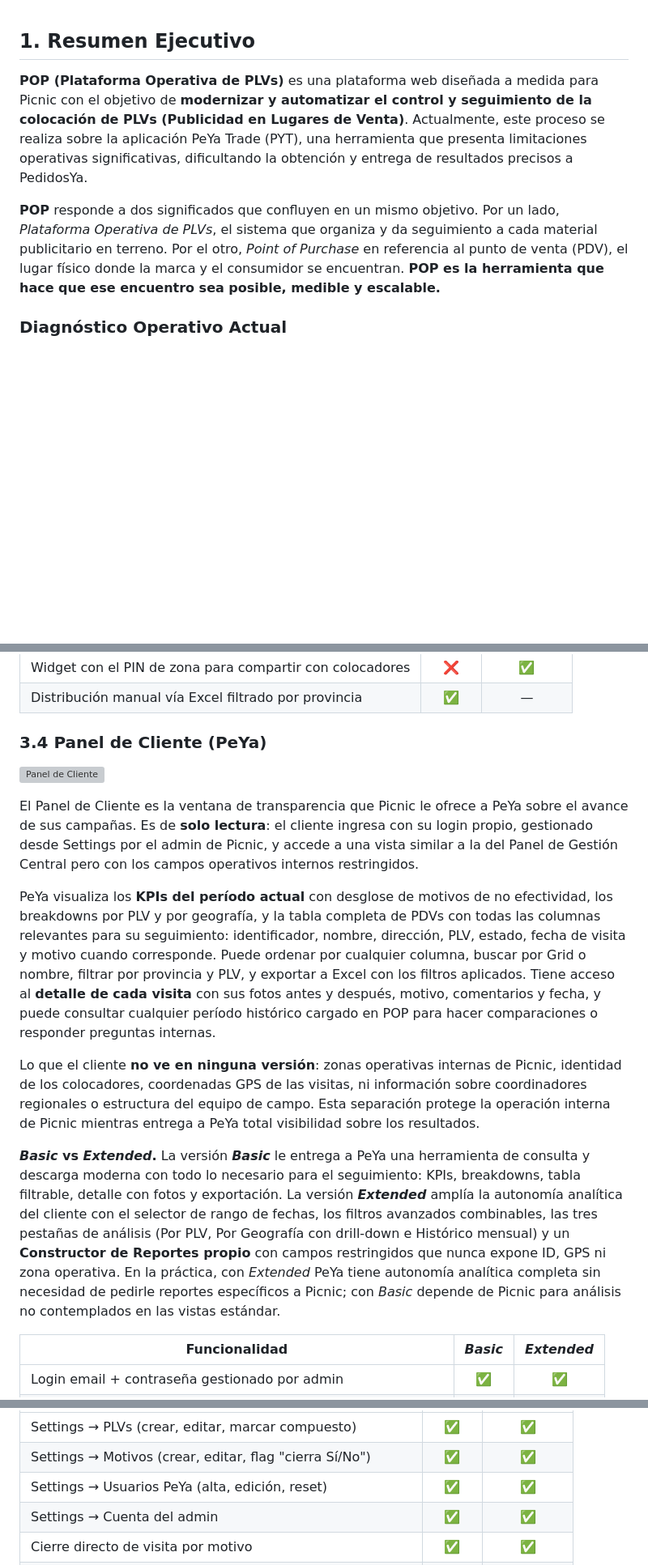
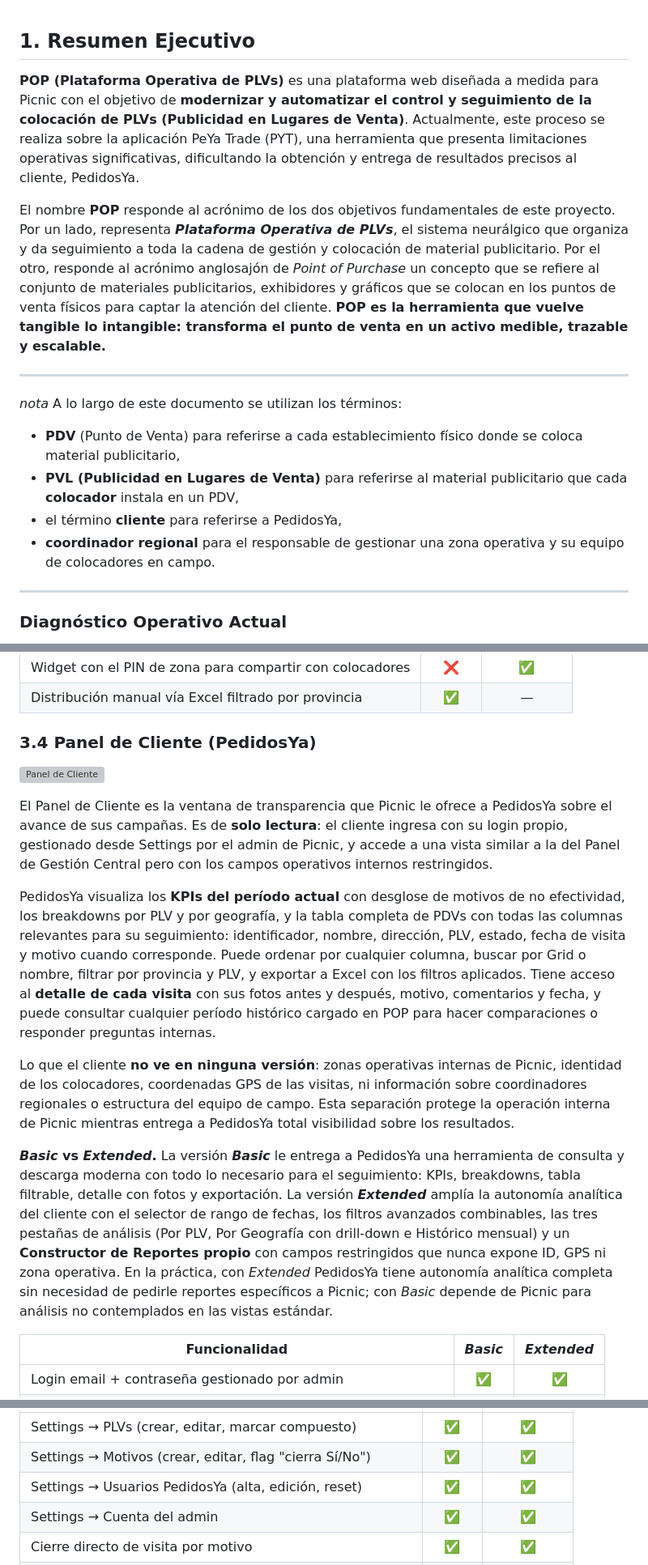
Before and after one commit to mica-92/pop, a Markdown page: POP_Propuesta_Final.md, 3 parts joined by grey strips. Shown at 81% size. GitHub-like rendering; blank space fills up the shorter version; grey boxes are pictures that could not be loaded.

Commit message:
Revise terminology and enhance document clarity
Updated terminology and clarified descriptions throughout the document to enhance understanding. Adjusted references to 'PedidosYa' for consistency.

```diff
--- a/POP_Propuesta_Final.md
+++ b/POP_Propuesta_Final.md
@@ -1,8 +1,17 @@
  ## 1. Resumen Ejecutivo
 
-**POP (Plataforma Operativa de PLVs)** es una plataforma web diseñada a medida para Picnic con el objetivo de **modernizar y automatizar el control y seguimiento de la colocación de PLVs (Publicidad en Lugares de Venta)**. Actualmente, este proceso se realiza sobre la aplicación PeYa Trade (PYT), una herramienta que presenta limitaciones operativas significativas, dificultando la obtención y entrega de resultados precisos a PedidosYa.
+**POP (Plataforma Operativa de PLVs)** es una plataforma web diseñada a medida para Picnic con el objetivo de **modernizar y automatizar el control y seguimiento de la colocación de PLVs (Publicidad en Lugares de Venta)**. Actualmente, este proceso se realiza sobre la aplicación PeYa Trade (PYT), una herramienta que presenta limitaciones operativas significativas, dificultando la obtención y entrega de resultados precisos al cliente, PedidosYa.
 
-**POP** responde a dos significados que confluyen en un mismo objetivo. Por un lado, *Plataforma Operativa de PLVs*, el sistema que organiza y da seguimiento a cada material publicitario en terreno. Por el otro, *Point of Purchase* en referencia al punto de venta (PDV), el lugar físico donde la marca y el consumidor se encuentran. **POP es la herramienta que hace que ese encuentro sea posible, medible y escalable.**
+El nombre **POP** responde al acrónimo de los dos objetivos fundamentales de este proyecto. Por un lado, representa ***Plataforma Operativa de PLVs***, el sistema neurálgico que organiza y da seguimiento a toda la cadena de gestión y colocación de material publicitario. Por el otro, responde al acrónimo anglosajón de *Point of Purchase* un concepto que se refiere al conjunto de materiales publicitarios, exhibidores y gráficos que se colocan en los puntos de venta físicos para captar la atención del cliente. **POP es la herramienta que vuelve tangible lo intangible: transforma el punto de venta en un activo medible, trazable y escalable.**
+
+---
+_nota_
+A lo largo de este documento se utilizan los términos:
+- **PDV** (Punto de Venta) para referirse a cada establecimiento físico donde se coloca material publicitario,
+- **PVL (Publicidad en Lugares de Venta)** para referirse al material publicitario que cada **colocador** instala en un PDV,
+- el término **cliente** para referirse a PedidosYa,
+- **coordinador regional** para el responsable de gestionar una zona operativa y su equipo de colocadores en campo.
+---
 
 ### Diagnóstico Operativo Actual
 
@@ -229,17 +236,17 @@ El coordinador accede únicamente a lo que necesita para operar: no ve ID de col
 | Widget con el PIN de zona para compartir con colocadores | ❌ | ✅ |
 | Distribución manual vía Excel filtrado por provincia | ✅ | — |
 
-### 3.4 Panel de Cliente (PeYa)
+### 3.4 Panel de Cliente (PedidosYa)
 
 ![Panel de Cliente](POP_Mockup_PanelCliente.html)
 
-El Panel de Cliente es la ventana de transparencia que Picnic le ofrece a PeYa sobre el avance de sus campañas. Es de **solo lectura**: el cliente ingresa con su login propio, gestionado desde Settings por el admin de Picnic, y accede a una vista similar a la del Panel de Gestión Central pero con los campos operativos internos restringidos.
+El Panel de Cliente es la ventana de transparencia que Picnic le ofrece a PedidosYa sobre el avance de sus campañas. Es de **solo lectura**: el cliente ingresa con su login propio, gestionado desde Settings por el admin de Picnic, y accede a una vista similar a la del Panel de Gestión Central pero con los campos operativos internos restringidos.
 
-PeYa visualiza los **KPIs del período actual** con desglose de motivos de no efectividad, los breakdowns por PLV y por geografía, y la tabla completa de PDVs con todas las columnas relevantes para su seguimiento: identificador, nombre, dirección, PLV, estado, fecha de visita y motivo cuando corresponde. Puede ordenar por cualquier columna, buscar por Grid o nombre, filtrar por provincia y PLV, y exportar a Excel con los filtros aplicados. Tiene acceso al **detalle de cada visita** con sus fotos antes y después, motivo, comentarios y fecha, y puede consultar cualquier período histórico cargado en POP para hacer comparaciones o responder preguntas internas.
+PedidosYa visualiza los **KPIs del período actual** con desglose de motivos de no efectividad, los breakdowns por PLV y por geografía, y la tabla completa de PDVs con todas las columnas relevantes para su seguimiento: identificador, nombre, dirección, PLV, estado, fecha de visita y motivo cuando corresponde. Puede ordenar por cualquier columna, buscar por Grid o nombre, filtrar por provincia y PLV, y exportar a Excel con los filtros aplicados. Tiene acceso al **detalle de cada visita** con sus fotos antes y después, motivo, comentarios y fecha, y puede consultar cualquier período histórico cargado en POP para hacer comparaciones o responder preguntas internas.
 
-Lo que el cliente **no ve en ninguna versión**: zonas operativas internas de Picnic, identidad de los colocadores, coordenadas GPS de las visitas, ni información sobre coordinadores regionales o estructura del equipo de campo. Esta separación protege la operación interna de Picnic mientras entrega a PeYa total visibilidad sobre los resultados.
+Lo que el cliente **no ve en ninguna versión**: zonas operativas internas de Picnic, identidad de los colocadores, coordenadas GPS de las visitas, ni información sobre coordinadores regionales o estructura del equipo de campo. Esta separación protege la operación interna de Picnic mientras entrega a PedidosYa total visibilidad sobre los resultados.
 
-**_Basic_ vs _Extended_.** La versión **_Basic_** le entrega a PeYa una herramienta de consulta y descarga moderna con todo lo necesario para el seguimiento: KPIs, breakdowns, tabla filtrable, detalle con fotos y exportación. La versión **_Extended_** amplía la autonomía analítica del cliente con el selector de rango de fechas, los filtros avanzados combinables, las tres pestañas de análisis (Por PLV, Por Geografía con drill-down e Histórico mensual) y un **Constructor de Reportes propio** con campos restringidos que nunca expone ID, GPS ni zona operativa. En la práctica, con _Extended_ PeYa tiene autonomía analítica completa sin necesidad de pedirle reportes específicos a Picnic; con _Basic_ depende de Picnic para análisis no contemplados en las vistas estándar.
+**_Basic_ vs _Extended_.** La versión **_Basic_** le entrega a PedidosYa una herramienta de consulta y descarga moderna con todo lo necesario para el seguimiento: KPIs, breakdowns, tabla filtrable, detalle con fotos y exportación. La versión **_Extended_** amplía la autonomía analítica del cliente con el selector de rango de fechas, los filtros avanzados combinables, las tres pestañas de análisis (Por PLV, Por Geografía con drill-down e Histórico mensual) y un **Constructor de Reportes propio** con campos restringidos que nunca expone ID, GPS ni zona operativa. En la práctica, con _Extended_ PedidosYa tiene autonomía analítica completa sin necesidad de pedirle reportes específicos a Picnic; con _Basic_ depende de Picnic para análisis no contemplados en las vistas estándar.
 
 | Funcionalidad | _Basic_ | _Extended_ |
 |---|:-:|:-:|
@@ -346,7 +353,7 @@ El **Log de Auditoría** es el registro cronológico de toda la actividad releva
 |---|:-:|:-:|
 | Settings → PLVs (crear, editar, marcar compuesto) | ✅ | ✅ |
 | Settings → Motivos (crear, editar, flag "cierra Sí/No") | ✅ | ✅ |
-| Settings → Usuarios PeYa (alta, edición, reset) | ✅ | ✅ |
+| Settings → Usuarios PedidosYa (alta, edición, reset) | ✅ | ✅ |
 | Settings → Cuenta del admin | ✅ | ✅ |
 | Cierre directo de visita por motivo | ✅ | ✅ |
 | Cierre / apertura manual desde modal | ✅ | ✅ |
```
Also changed, not shown: other parts of POP_Propuesta_Final.md (+19 -21 lines).
